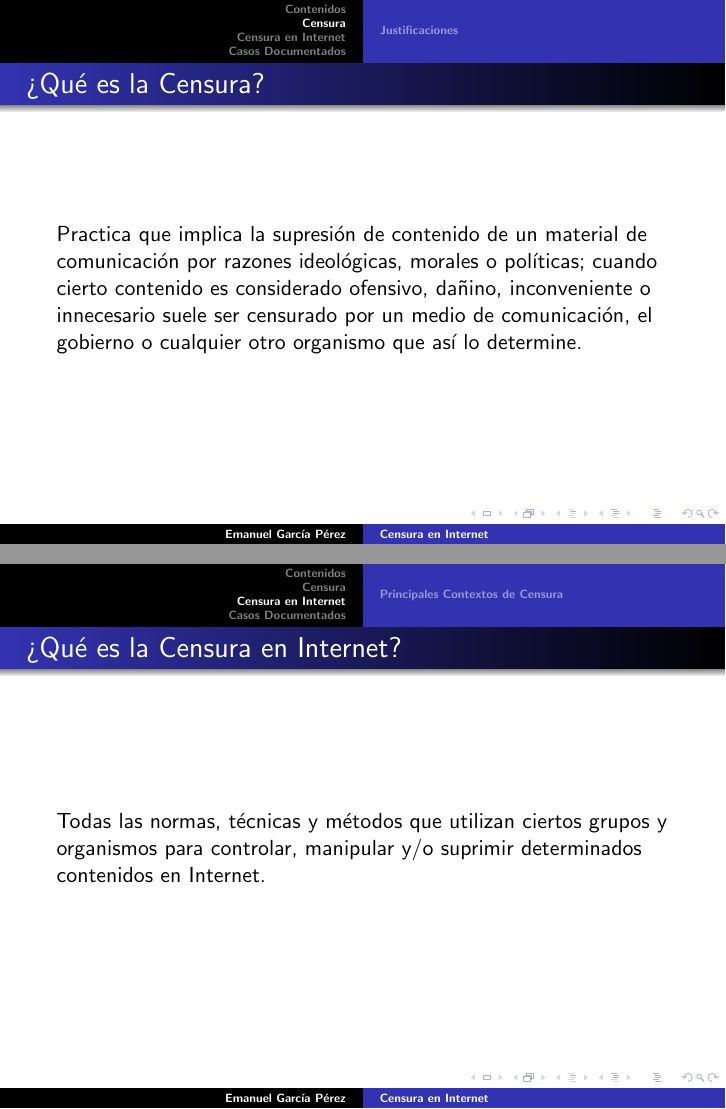
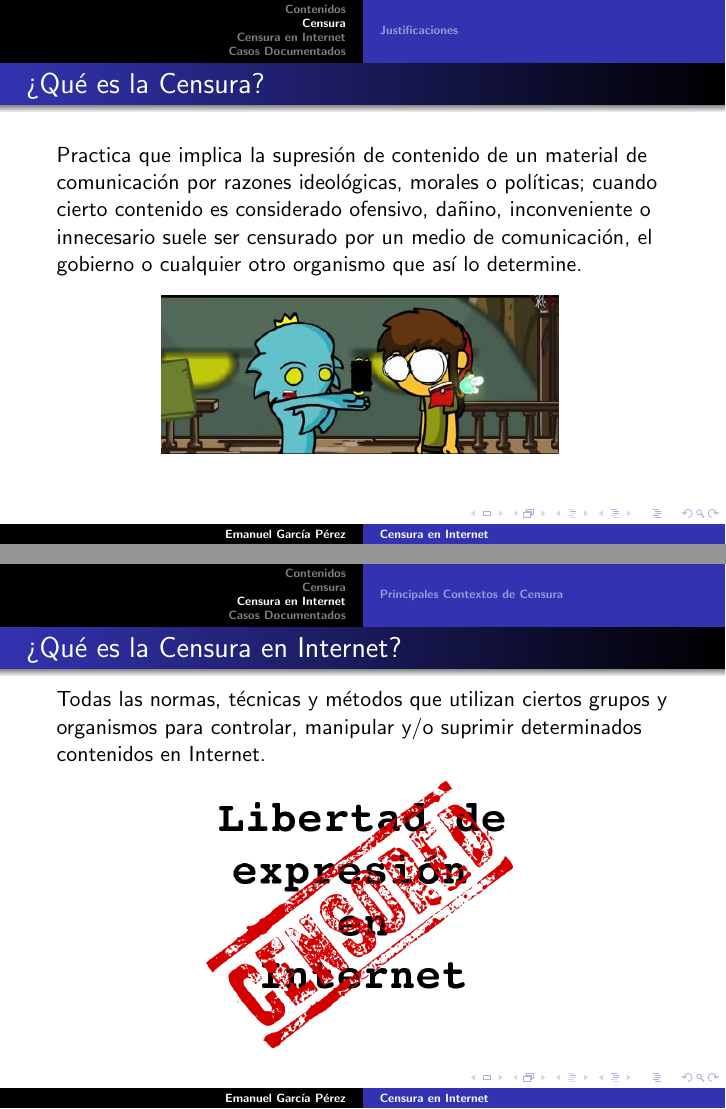
Before and after one commit to gpeFC/comp_soc, LaTeX slides (presentacion/pres_comp_soc.tex): pages 3 and 9 of 14, joined at a grey line. Compiled offline with pdfLaTeX.

Commit message:
borrador_10 anexo de imagenes como apoyo visual

```diff
--- a/presentacion/pres_comp_soc.tex
+++ b/presentacion/pres_comp_soc.tex
@@ -36,6 +36,11 @@
 \transdissolve[duration=0.2]
 \frametitle{?`Qu\'e es la Censura?}
 Practica que implica la supresi\'on de contenido de un material de comunicaci\'on por razones ideol\'ogicas, morales o pol\'iticas; cuando cierto contenido es considerado ofensivo, da\~nino, inconveniente o innecesario suele ser censurado por un medio de comunicaci\'on, el gobierno o cualquier otro organismo que as\'i lo determine.
+\begin{figure}
+  \centering
+    \includegraphics[width=0.65\textwidth]{cens_dk.jpg}
+  \label{fig:ejemplo}
+\end{figure}
 }
 
 \subsection{Justificaciones}
@@ -96,6 +101,11 @@ Practica que implica la supresi\'on de contenido de un material de comunicaci\'o
 \transdissolve[duration=0.2]
 \frametitle{?`Qu\'e es la Censura en Internet?}
 Todas las normas, t\'ecnicas y m\'etodos que utilizan ciertos grupos y organismos para controlar, manipular y/o suprimir determinados contenidos en Internet.
+\begin{figure}
+  \centering
+    \includegraphics[width=0.5\textwidth]{lib_exp.png}
+  \label{fig:ejemplo}
+\end{figure}
 }
 
 \subsection{Principales Contextos de Censura}
```
Also changed, not shown: presentacion/cens_dk.jpg (added), presentacion/lib_exp.png (added), presentacion/pres_comp_soc.pdf, 4 other files.
